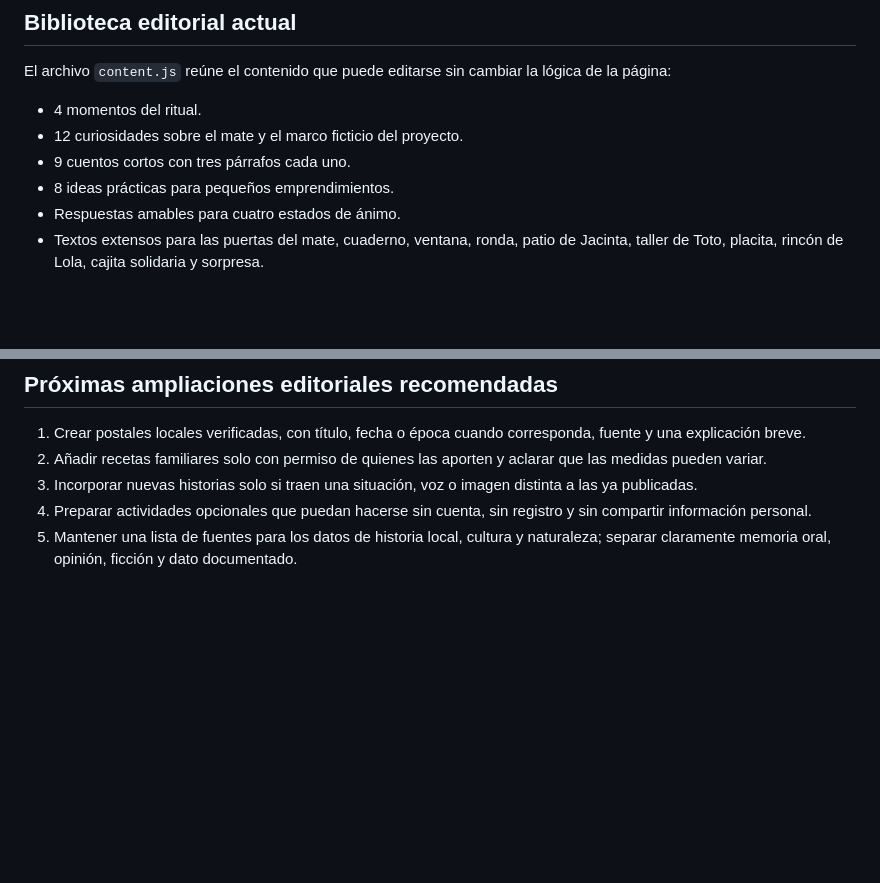
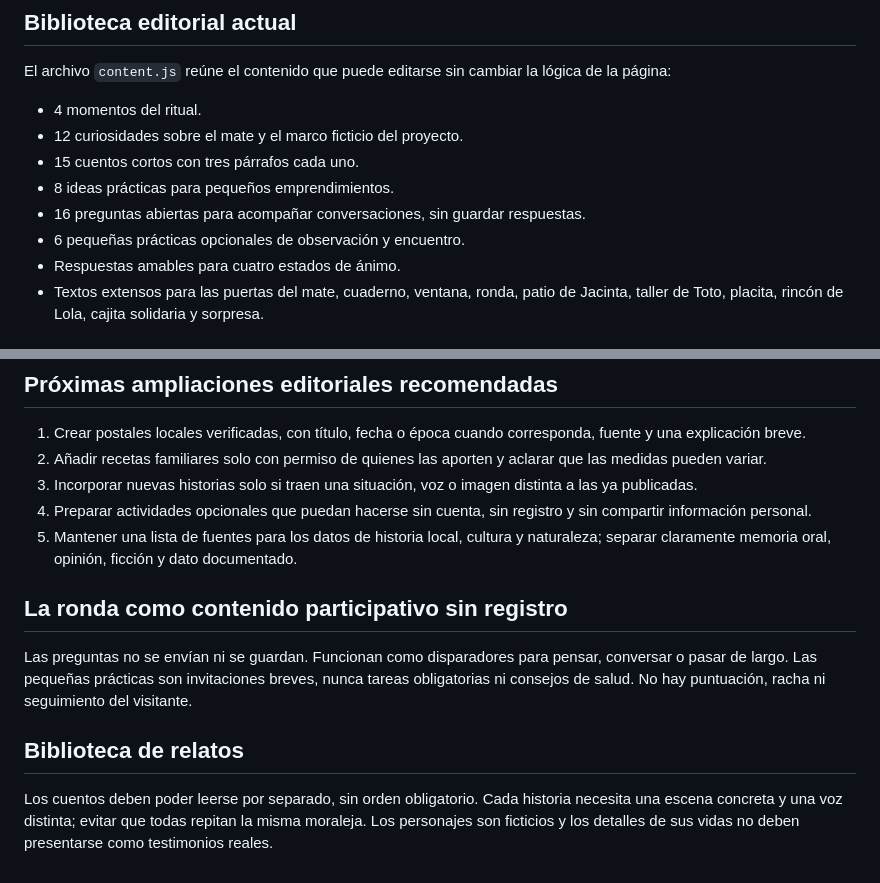
Before and after one commit to eliasmartinezcultural-glitch/mate-de-por-medio, a Markdown page: docs/CONTENIDO-Y-ESTILO.md, 2 parts joined by grey strips. GitHub-like rendering; blank space fills up the shorter version.

Commit message:
Documentar la nueva capa de contenido participativo

```diff
--- a/docs/CONTENIDO-Y-ESTILO.md
+++ b/docs/CONTENIDO-Y-ESTILO.md
@@ -21,8 +21,10 @@ No todo visitante debe recorrer todos los pasos. Cada rincón tiene que funciona
 El archivo `content.js` reúne el contenido que puede editarse sin cambiar la lógica de la página:
 - 4 momentos del ritual.
 - 12 curiosidades sobre el mate y el marco ficticio del proyecto.
-- 9 cuentos cortos con tres párrafos cada uno.
+- 15 cuentos cortos con tres párrafos cada uno.
 - 8 ideas prácticas para pequeños emprendimientos.
+- 16 preguntas abiertas para acompañar conversaciones, sin guardar respuestas.
+- 6 pequeñas prácticas opcionales de observación y encuentro.
 - Respuestas amables para cuatro estados de ánimo.
 - Textos extensos para las puertas del mate, cuaderno, ventana, ronda, patio de Jacinta, taller de Toto, placita, rincón de Lola, cajita solidaria y sorpresa.
 
@@ -69,3 +71,10 @@ Los personajes deben sonar distintos sin convertirse en caricaturas. Hablan con
 3. Incorporar nuevas historias solo si traen una situación, voz o imagen distinta a las ya publicadas.
 4. Preparar actividades opcionales que puedan hacerse sin cuenta, sin registro y sin compartir información personal.
 5. Mantener una lista de fuentes para los datos de historia local, cultura y naturaleza; separar claramente memoria oral, opinión, ficción y dato documentado.
+
+
+## La ronda como contenido participativo sin registro
+Las preguntas no se envían ni se guardan. Funcionan como disparadores para pensar, conversar o pasar de largo. Las pequeñas prácticas son invitaciones breves, nunca tareas obligatorias ni consejos de salud. No hay puntuación, racha ni seguimiento del visitante.
+
+## Biblioteca de relatos
+Los cuentos deben poder leerse por separado, sin orden obligatorio. Cada historia necesita una escena concreta y una voz distinta; evitar que todas repitan la misma moraleja. Los personajes son ficticios y los detalles de sus vidas no deben presentarse como testimonios reales.
```
